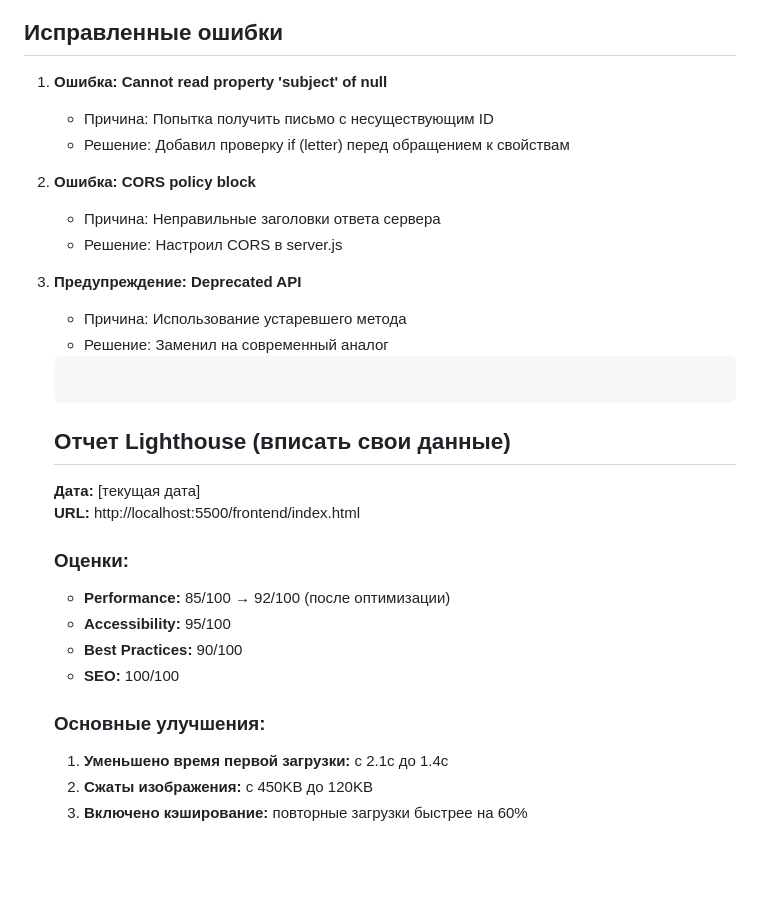
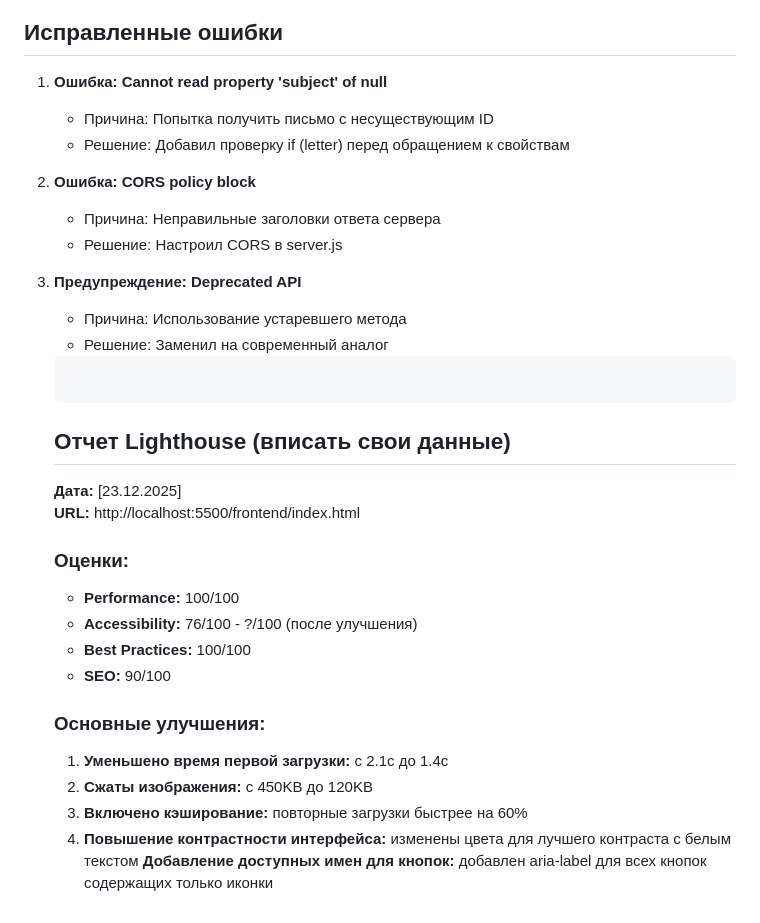
Before and after one commit to dizzie777/mail_client_project_, a Markdown page: TESTING_PLAN.md, the part around the change printed below. Rendered like a GitHub page; blank space fills up the shorter version.

````diff
--- a/TESTING_PLAN.md
+++ b/TESTING_PLAN.md
@@ -130,14 +162,17 @@
 ## Исправленные ошибки
 
 1. **Ошибка: Cannot read property 'subject' of null**
+
    - Причина: Попытка получить письмо с несуществующим ID
    - Решение: Добавил проверку if (letter) перед обращением к свойствам
 
 2. **Ошибка: CORS policy block**
+
    - Причина: Неправильные заголовки ответа сервера
    - Решение: Настроил CORS в server.js
 
 3. **Предупреждение: Deprecated API**
+
    - Причина: Использование устаревшего метода
    - Решение: Заменил на современный аналог
 
@@ -145,18 +180,22 @@
 
    ```
 
-    ## Отчет Lighthouse (вписать свои данные)
+   ## Отчет Lighthouse (вписать свои данные)
 
-    **Дата:** [текущая дата]
+   **Дата:** [23.12.2025]
     **URL:** http://localhost:5500/frontend/index.html
 
-    ### Оценки:
-    - **Performance:** 85/100 → 92/100 (после оптимизации)
-    - **Accessibility:** 95/100
-    - **Best Practices:** 90/100
-    - **SEO:** 100/100
+   ### Оценки:
 
-    ### Основные улучшения:
-    1. **Уменьшено время первой загрузки:** с 2.1c до 1.4c
-    2. **Сжаты изображения:** с 450KB до 120KB
-    3. **Включено кэширование:** повторные загрузки быстрее на 60%
+   - **Performance:** 100/100
+   - **Accessibility:** 76/100 - ?/100 (после улучшения)
+   - **Best Practices:** 100/100
+   - **SEO:** 90/100
+
+   ### Основные улучшения:
+
+   1. **Уменьшено время первой загрузки:** с 2.1c до 1.4c
+   2. **Сжаты изображения:** с 450KB до 120KB
+   3. **Включено кэширование:** повторные загрузки быстрее на 60%
+   4. **Повышение контрастности интерфейса:** изменены цвета для лучшего контраста с белым текстом
+      **Добавление доступных имен для кнопок:** добавлен aria-label для всех кнопок содержащих только иконки
````
Also changed, not shown: other parts of TESTING_PLAN.md (+50 -18 lines), TESTING_REPORT.md (added, +57 -0 lines), backend/docs/api_endpoints.md (renamed from docs/api_endpoints.md), backend/docs/er_diagram.md (renamed from docs/er_diagram.md), backend/docs/er_diagram.png (renamed from docs/er_diagram.png), backend/docs/ui_glavn.png (renamed from docs/ui_glavn.png), backend/docs/ui_prosmotr.png (renamed from docs/ui_prosmotr.png), backend/docs/ui_prototypes.md (renamed from docs/ui_prototypes.md), backend/docs/ui_sozdanie.png (renamed from docs/ui_sozdanie.png), 6 other files.
